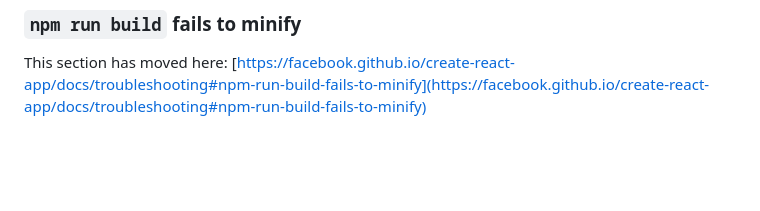
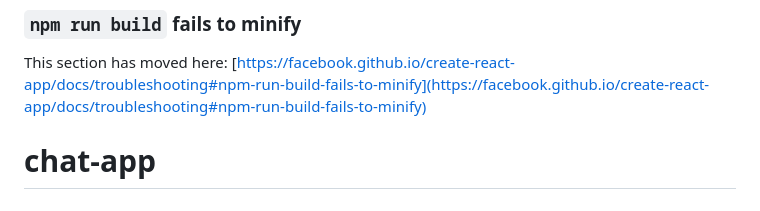
Before and after one commit to ntq25012002/chat-app, a Markdown page: README.md, the part around the change. Rendered like a GitHub page; blank space fills up the shorter version.

```diff
--- a/README.md
+++ b/README.md
@@ -68,3 +68,4 @@ This section has moved here: [https://facebook.github.io/create-react-app/docs/d
 ### `npm run build` fails to minify
 
 This section has moved here: [https://facebook.github.io/create-react-app/docs/troubleshooting#npm-run-build-fails-to-minify](https://facebook.github.io/create-react-app/docs/troubleshooting#npm-run-build-fails-to-minify)
+# chat-app
```
